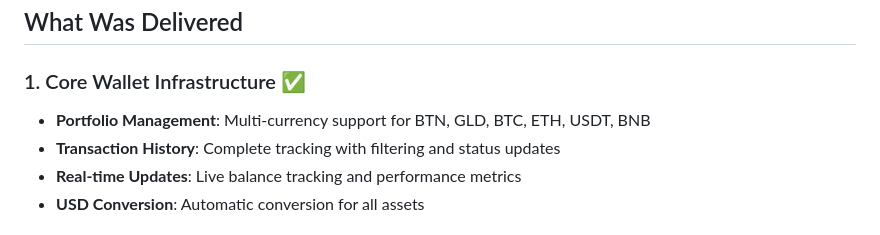
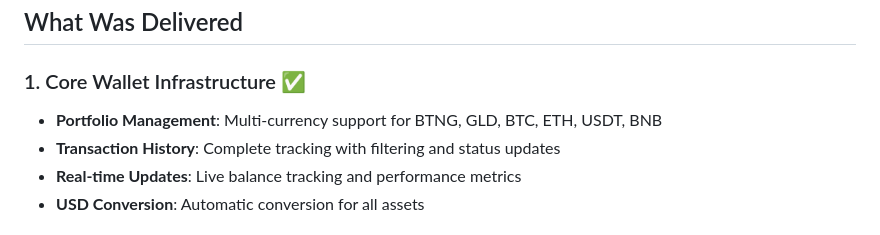
Before and after one commit to Bituncoin/Bituncoin-Gold-Bank, a Markdown page: COMPLETION_REPORT.md, the part around the change. Rendered like a GitHub page.

Commit message:
Fix currency abbreviation from BTN to BTNG
BTNG Gold Bank

```diff
--- a/COMPLETION_REPORT.md
+++ b/COMPLETION_REPORT.md
@@ -7,7 +7,7 @@ We have successfully implemented a comprehensive, enterprise-grade cryptocurrenc
 ## What Was Delivered
 
 ### 1. Core Wallet Infrastructure ✅
-- **Portfolio Management**: Multi-currency support for BTN, GLD, BTC, ETH, USDT, BNB
+- **Portfolio Management**: Multi-currency support for BTNG, GLD, BTC, ETH, USDT, BNB
 - **Transaction History**: Complete tracking with filtering and status updates
 - **Real-time Updates**: Live balance tracking and performance metrics
 - **USD Conversion**: Automatic conversion for all assets
```
